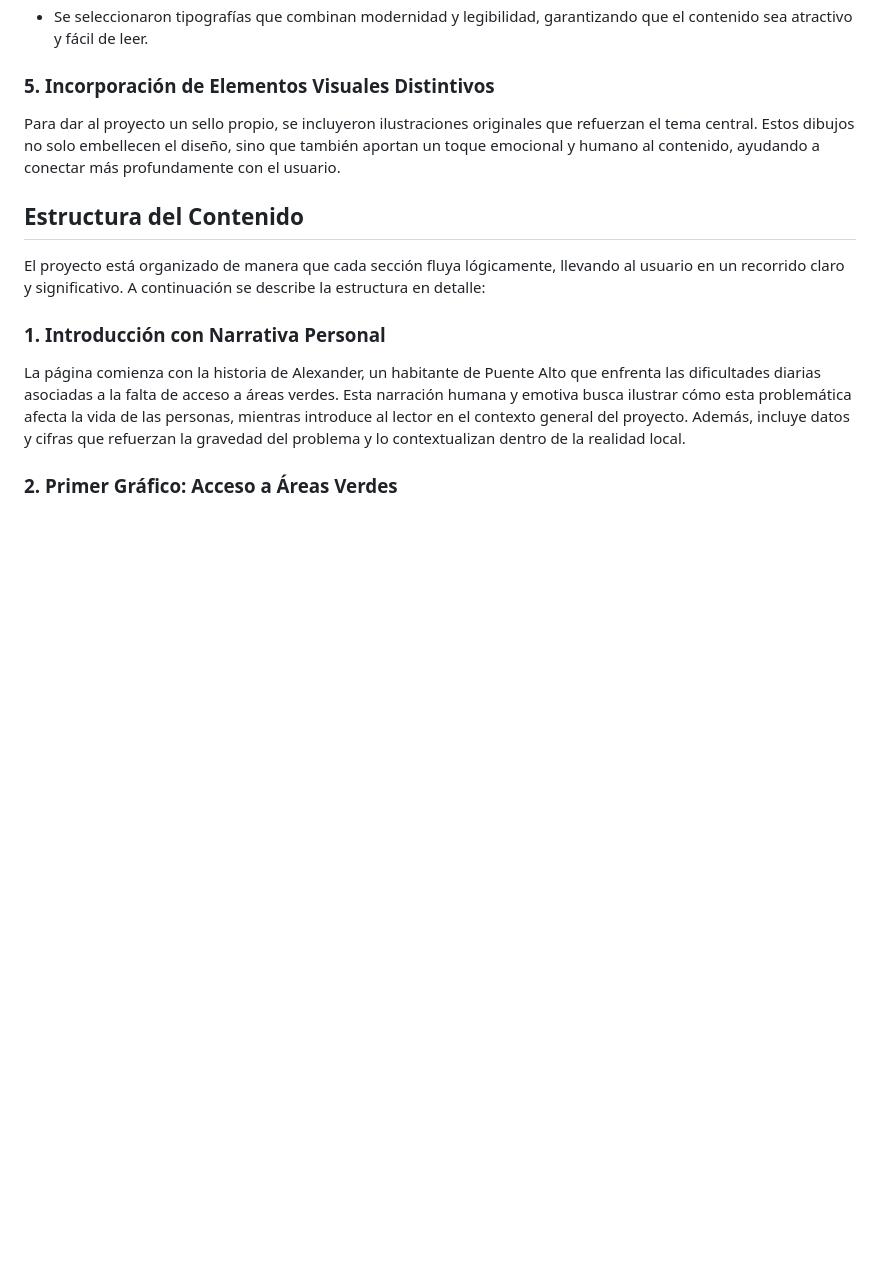
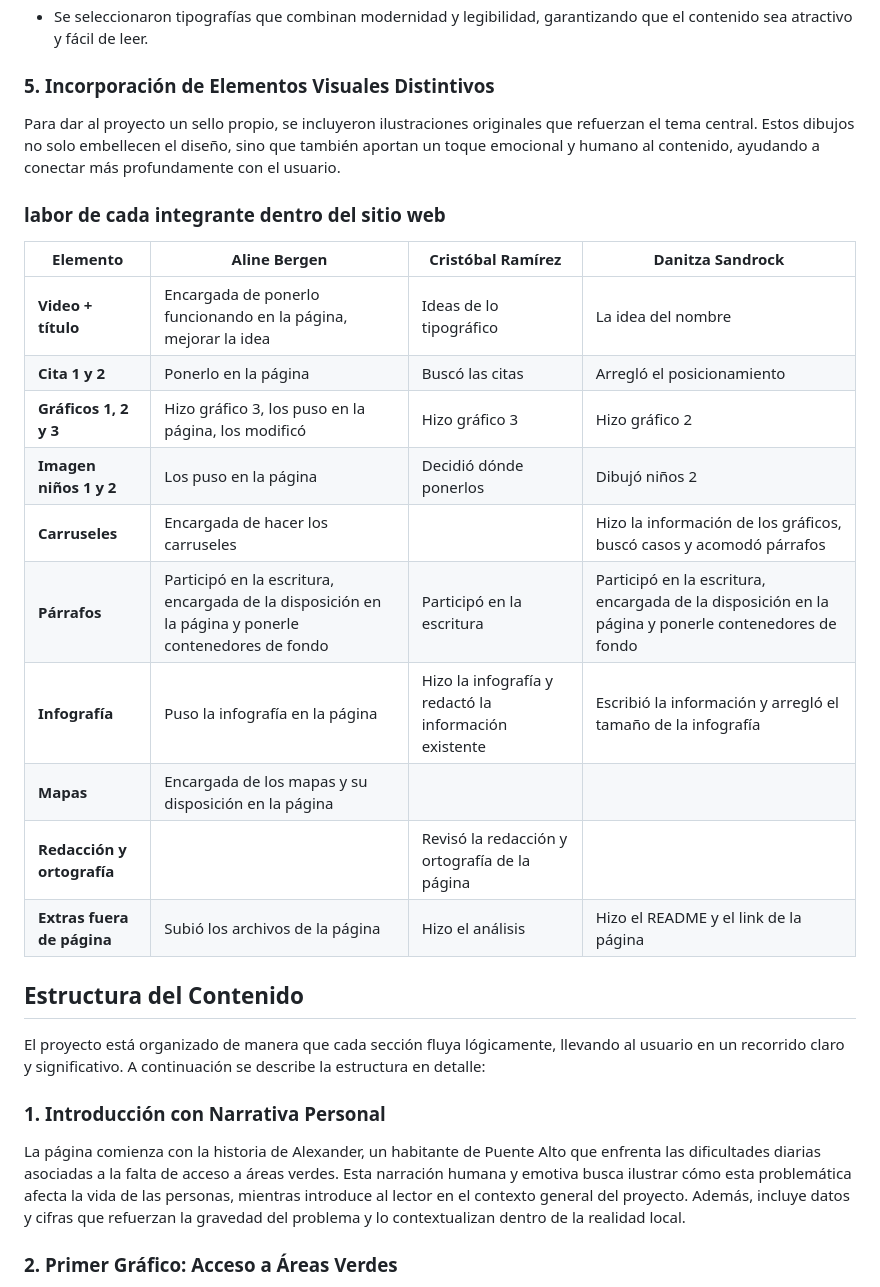
Before and after one commit to nani0609/proyecto-verde, a Markdown page: Entrega_06/readme.md, the part around the change. Rendered like a GitHub page; blank space fills up the shorter version.

```diff
--- a/Entrega_06/readme.md
+++ b/Entrega_06/readme.md
@@ -44,6 +44,21 @@ El diseño tipográfico fue uno de los elementos que más se trabajó para dotar
 
 Para dar al proyecto un sello propio, se incluyeron ilustraciones originales que refuerzan el tema central. Estos dibujos no solo embellecen el diseño, sino que también aportan un toque emocional y humano al contenido, ayudando a conectar más profundamente con el usuario.
 
+### labor de cada integrante dentro del sitio web
+| Elemento                   | Aline Bergen                                       | Cristóbal Ramírez                         | Danitza Sandrock                                |
+|----------------------------|----------------------------------------------------|-------------------------------------------|------------------------------------------------|
+| **Video + título**         | Encargada de ponerlo funcionando en la página, mejorar la idea | Ideas de lo tipográfico                   | La idea del nombre                             |
+| **Cita 1 y 2**             | Ponerlo en la página                              | Buscó las citas                            | Arregló el posicionamiento                     |
+| **Gráficos 1, 2 y 3**      | Hizo gráfico 3, los puso en la página, los modificó | Hizo gráfico 3                            | Hizo gráfico 2                                 |
+| **Imagen niños 1 y 2**     | Los puso en la página                              | Decidió dónde ponerlos                     | Dibujó niños 2                                 |
+| **Carruseles**             | Encargada de hacer los carruseles                  |                                           | Hizo la información de los gráficos, buscó casos y acomodó párrafos |
+| **Párrafos**               | Participó en la escritura, encargada de la disposición en la página y ponerle contenedores de fondo | Participó en la escritura                 | Participó en la escritura, encargada de la disposición en la página y ponerle contenedores de fondo |
+| **Infografía**             | Puso la infografía en la página                    | Hizo la infografía y redactó la información existente | Escribió la información y arregló el tamaño de la infografía |
+| **Mapas**                  | Encargada de los mapas y su disposición en la página |                                           |                                                |
+| **Redacción y ortografía** |                                                    | Revisó la redacción y ortografía de la página |                                                |
+| **Extras fuera de página** | Subió los archivos de la página                    | Hizo el análisis                           | Hizo el README y el link de la página          |
+
+
 ## Estructura del Contenido
 
 El proyecto está organizado de manera que cada sección fluya lógicamente, llevando al usuario en un recorrido claro y significativo. A continuación se describe la estructura en detalle:
```
